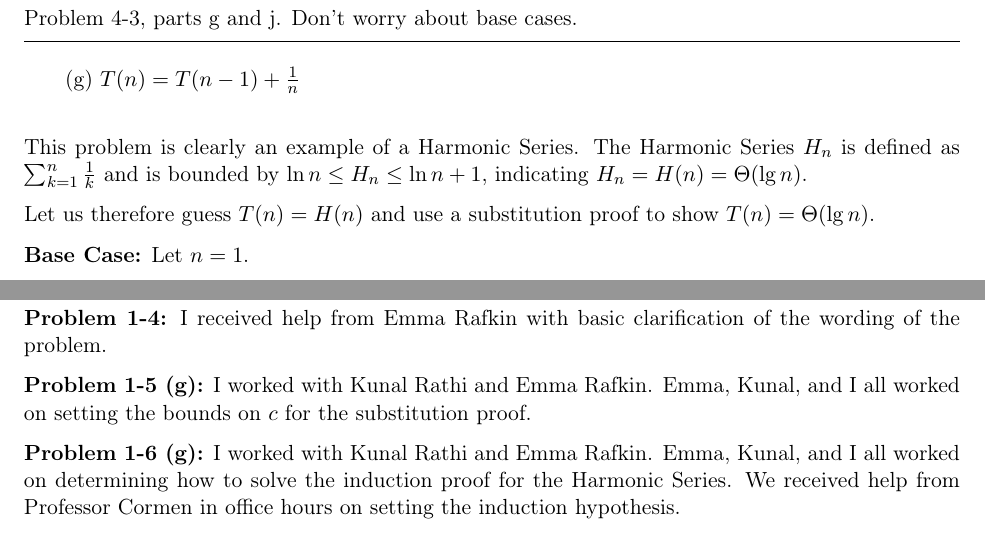
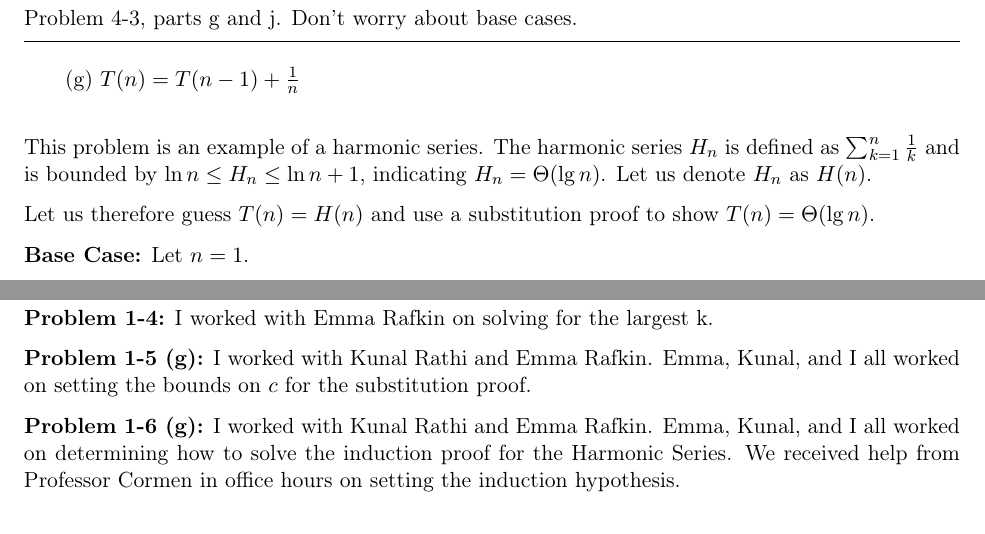
Before and after one commit to tmonfre/cs31homework, a LaTeX problem sheet (hw1/hw1.tex): two parts of pages 9 and 13 of 13, joined at a grey line, cut so that both start at the same text. The pictures show the PDF file hw1/hw1.pdf that the author committed with the source.

Commit message:
finished hw1

```diff
--- a/hw1/hw1.tex
+++ b/hw1/hw1.tex
@@ -303,7 +303,7 @@ Problem 4-3, parts g and j. Don’t worry about base cases.
 
 \hspace*{6mm} (g)  $T(n) = T(n - 1) + \frac{1}{n}$\\
 
-This problem is clearly an example of a Harmonic Series. The Harmonic Series $H_n$ is defined as $\sum_{k=1}^n{\frac{1}{k}}$ and is bounded by $\ln{n} \leq H_n \leq \ln{n} + 1$, indicating $H_n = H(n) = \Theta(\lg{n})$.
+This problem is an example of a harmonic series. The harmonic series $H_n$ is defined as $\sum_{k=1}^n{\frac{1}{k}}$ and is bounded by $\ln{n} \leq H_n \leq \ln{n} + 1$, indicating $H_n = \Theta(\lg{n})$. Let us denote $H_n$ as $H(n)$.
 
 Let us therefore guess $T(n) = H(n)$ and use a substitution proof to show $T(n) = \Theta(\lg{n})$.
 
@@ -435,7 +435,7 @@ Therefore, the expected number of inversions is $\frac{n(n - 1)}{4}$.
 
 \section{Who I Worked With}
 
-\textbf{Problem 1-4:} I received help from Emma Rafkin with basic clarification of the wording of the problem.
+\textbf{Problem 1-4:} I worked with Emma Rafkin on solving for the largest k.
 
 \textbf{Problem 1-5 (g):} I worked with Kunal Rathi and Emma Rafkin. Emma, Kunal, and I all worked on setting the bounds on $c$ for the substitution proof.
 
```
Also changed, not shown: hw1/hw1.pdf, hw1/hw1.tex (2 more changed lines), 3 other files.
